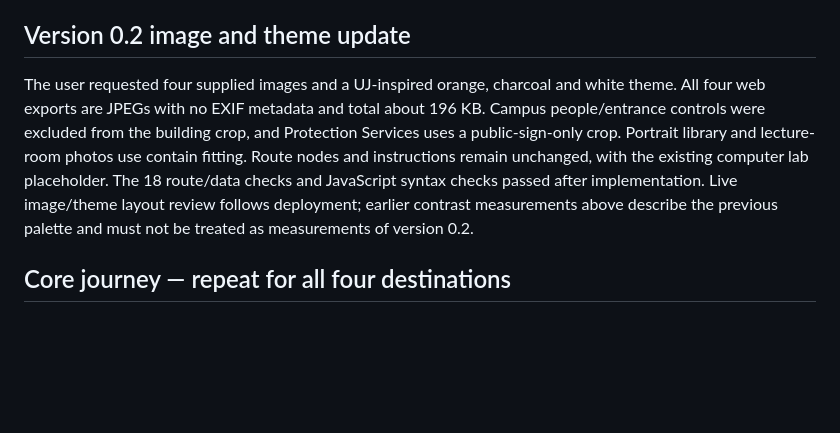
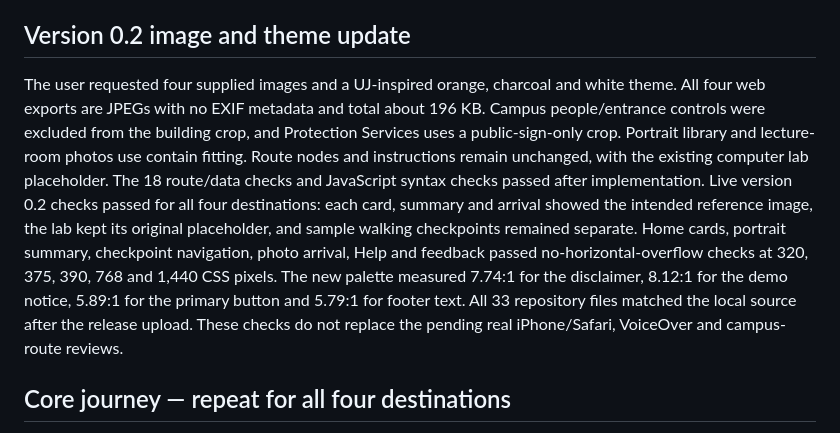
Before and after one commit to Lungelo-gif/apb-first-year-visual-navigator, a Markdown page: docs/TESTING.md, the part around the change. Rendered like a GitHub page; blank space fills up the shorter version.

Commit message:
Record completed version 0.2 photo, theme and responsive checks

```diff
--- a/docs/TESTING.md
+++ b/docs/TESTING.md
@@ -16,7 +16,7 @@ The uploaded source was compared with the local files using Git blob hashes. The
 
 ## Version 0.2 image and theme update
 
-The user requested four supplied images and a UJ-inspired orange, charcoal and white theme. All four web exports are JPEGs with no EXIF metadata and total about 196 KB. Campus people/entrance controls were excluded from the building crop, and Protection Services uses a public-sign-only crop. Portrait library and lecture-room photos use contain fitting. Route nodes and instructions remain unchanged, with the existing computer lab placeholder. The 18 route/data checks and JavaScript syntax checks passed after implementation. Live image/theme layout review follows deployment; earlier contrast measurements above describe the previous palette and must not be treated as measurements of version 0.2.
+The user requested four supplied images and a UJ-inspired orange, charcoal and white theme. All four web exports are JPEGs with no EXIF metadata and total about 196 KB. Campus people/entrance controls were excluded from the building crop, and Protection Services uses a public-sign-only crop. Portrait library and lecture-room photos use contain fitting. Route nodes and instructions remain unchanged, with the existing computer lab placeholder. The 18 route/data checks and JavaScript syntax checks passed after implementation. Live version 0.2 checks passed for all four destinations: each card, summary and arrival showed the intended reference image, the lab kept its original placeholder, and sample walking checkpoints remained separate. Home cards, portrait summary, checkpoint navigation, photo arrival, Help and feedback passed no-horizontal-overflow checks at 320, 375, 390, 768 and 1,440 CSS pixels. The new palette measured 7.74:1 for the disclaimer, 8.12:1 for the demo notice, 5.89:1 for the primary button and 5.79:1 for footer text. All 33 repository files matched the local source after the release upload. These checks do not replace the pending real iPhone/Safari, VoiceOver and campus-route reviews.
 
 ## Core journey — repeat for all four destinations
 
```
Also changed, not shown: docs/PROJECT-DECISIONS.md (+1 -0 lines).
